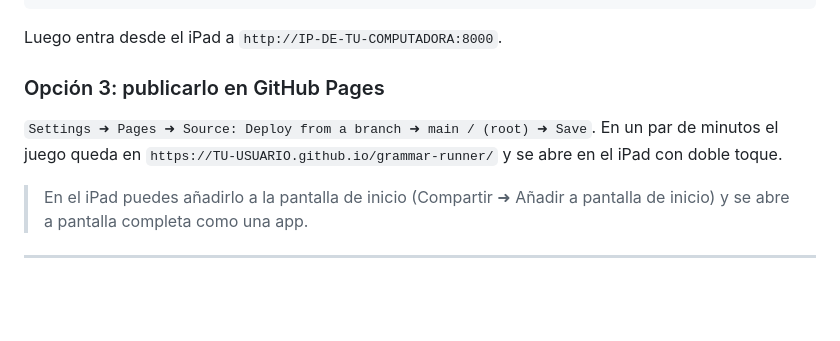
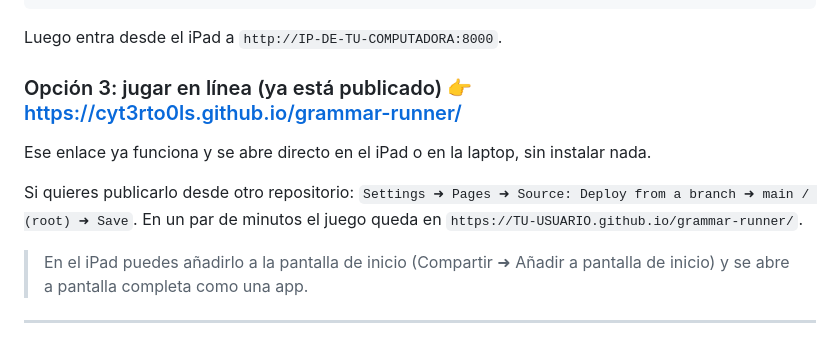
Before and after one commit to Cyt3rTo0ls/grammar-runner, a Markdown page: README.md, the part around the change. GitHub-like rendering; blank space fills up the shorter version.

Commit message:
Documentar la URL publica de GitHub Pages en el README
Asi se puede abrir y jugar directo desde el iPad sin pasos extra.

🤖 Generated with Codebuff
Co-Authored-By: Codebuff <noreply@codebuff.com>

```diff
--- a/README.md
+++ b/README.md
@@ -53,10 +53,13 @@ python3 -m http.server 8000
 
 Luego entra desde el iPad a `http://IP-DE-TU-COMPUTADORA:8000`.
 
-### Opción 3: publicarlo en GitHub Pages
-`Settings ➜ Pages ➜ Source: Deploy from a branch ➜ main / (root) ➜ Save`.
-En un par de minutos el juego queda en
-`https://TU-USUARIO.github.io/grammar-runner/` y se abre en el iPad con doble toque.
+### Opción 3: jugar en línea (ya está publicado) 👉 https://cyt3rto0ls.github.io/grammar-runner/
+
+Ese enlace ya funciona y se abre directo en el iPad o en la laptop, sin instalar nada.
+
+Si quieres publicarlo desde otro repositorio: `Settings ➜ Pages ➜ Source: Deploy from a
+branch ➜ main / (root) ➜ Save`. En un par de minutos el juego queda en
+`https://TU-USUARIO.github.io/grammar-runner/`.
 
 > En el iPad puedes añadirlo a la pantalla de inicio (Compartir ➜ Añadir a pantalla de
 > inicio) y se abre a pantalla completa como una app.
```
